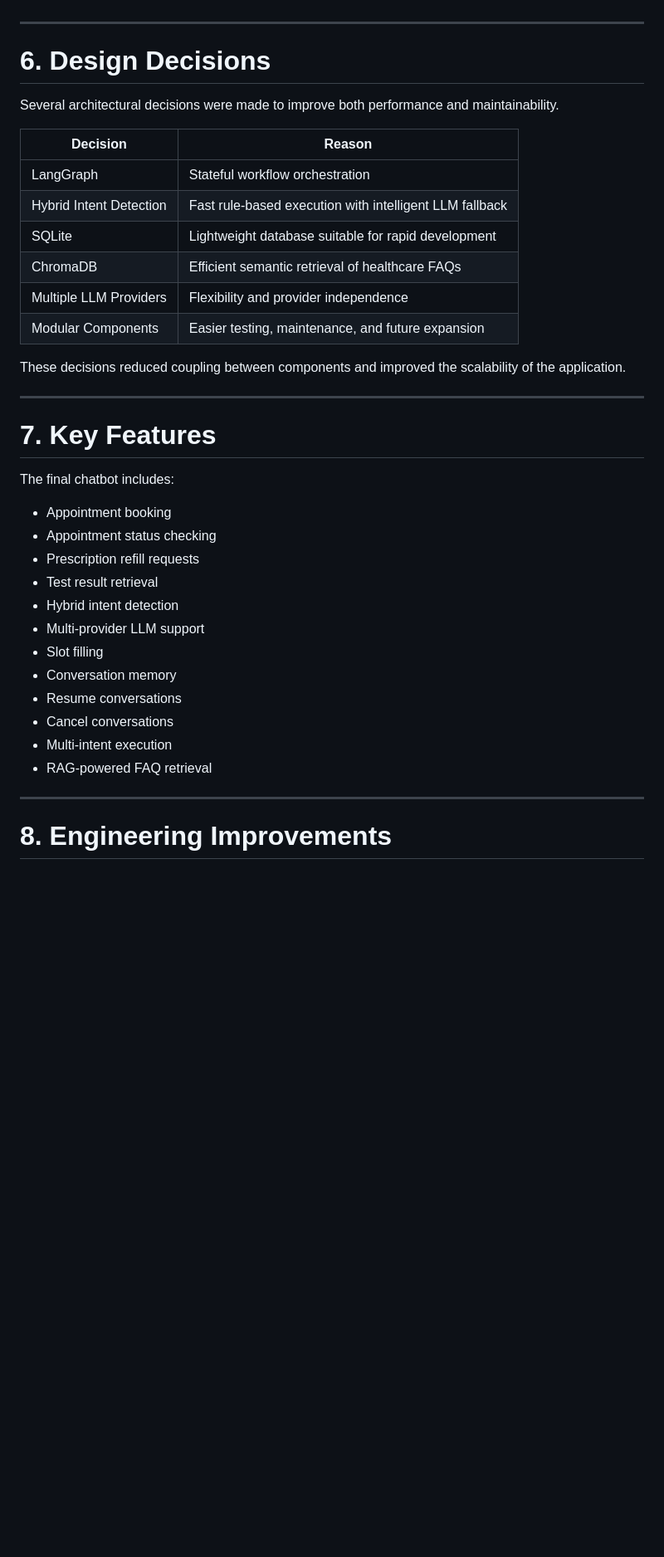
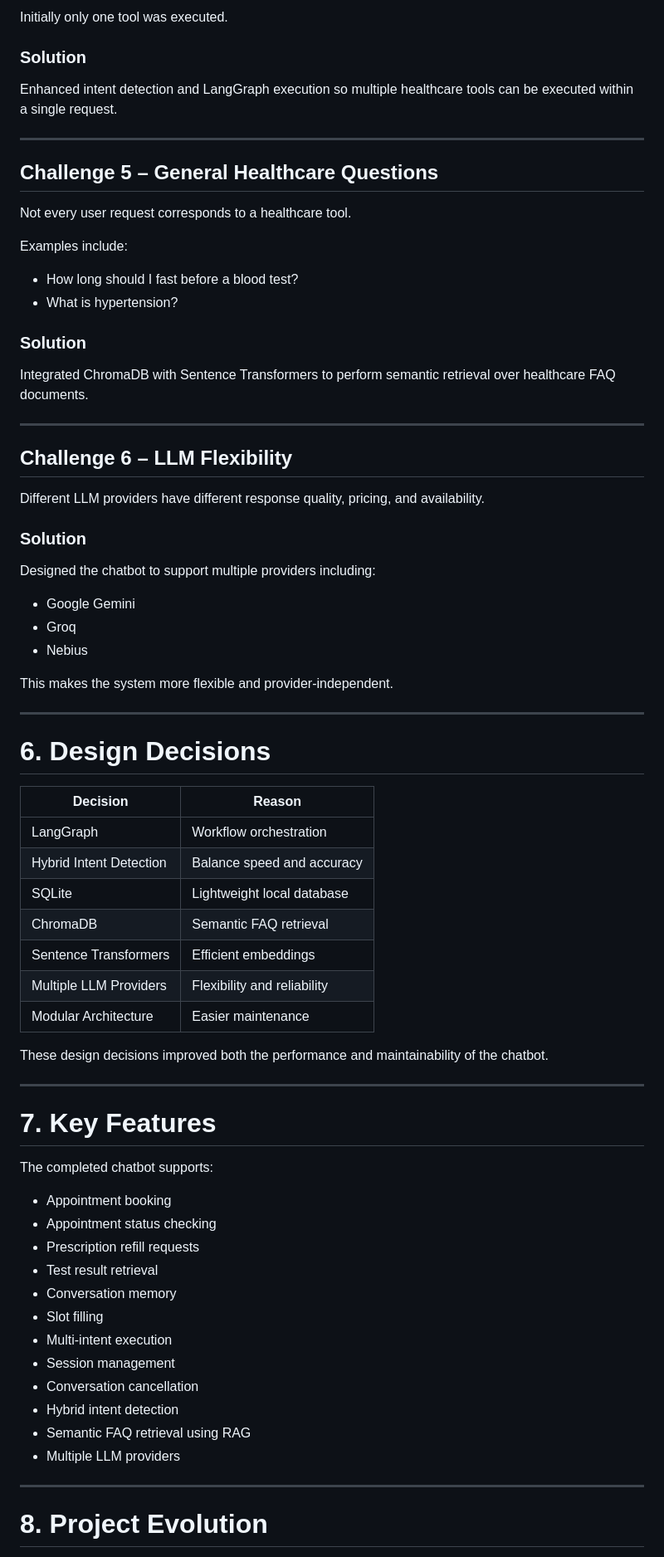
Before and after one commit to Arjunposni/ai-chatbot-tool-selection, a Markdown page: REPORT.md, the part around one of its changes. Shown at 83% size. Rendered like a GitHub page; blank space fills up the shorter version.

```diff
--- a/REPORT.md
+++ b/REPORT.md
@@ -115,41 +203,76 @@ This modular workflow makes adding new features significantly easier without aff
+Initially only one tool was executed.
+
+### Solution
+
+Enhanced intent detection and LangGraph execution so multiple healthcare tools can be executed within a single request.
+
+---
+
+## Challenge 5 – General Healthcare Questions
+
+Not every user request corresponds to a healthcare tool.
+
+Examples include:
+
+- How long should I fast before a blood test?
+- What is hypertension?
+
+### Solution
+
+Integrated ChromaDB with Sentence Transformers to perform semantic retrieval over healthcare FAQ documents.
+
+---
+
+## Challenge 6 – LLM Flexibility
+
+Different LLM providers have different response quality, pricing, and availability.
+
+### Solution
+
+Designed the chatbot to support multiple providers including:
+
+- Google Gemini
+- Groq
+- Nebius
+
+This makes the system more flexible and provider-independent.
 
 ---
 
 # 6. Design Decisions
 
-Several architectural decisions were made to improve both performance and maintainability.
+| Decision | Reason |
+|-----------|--------|
+| LangGraph | Workflow orchestration |
+| Hybrid Intent Detection | Balance speed and accuracy |
+| SQLite | Lightweight local database |
+| ChromaDB | Semantic FAQ retrieval |
+| Sentence Transformers | Efficient embeddings |
+| Multiple LLM Providers | Flexibility and reliability |
+| Modular Architecture | Easier maintenance |
 
-| Decision                | Reason                                                  |
-| ----------------------- | ------------------------------------------------------- |
-| LangGraph               | Stateful workflow orchestration                         |
-| Hybrid Intent Detection | Fast rule-based execution with intelligent LLM fallback |
-| SQLite                  | Lightweight database suitable for rapid development     |
-| ChromaDB                | Efficient semantic retrieval of healthcare FAQs         |
-| Multiple LLM Providers  | Flexibility and provider independence                   |
-| Modular Components      | Easier testing, maintenance, and future expansion       |
-
-These decisions reduced coupling between components and improved the scalability of the application.
+These design decisions improved both the performance and maintainability of the chatbot.
 
 ---
 
 # 7. Key Features
 
-The final chatbot includes:
+The completed chatbot supports:
 
-* Appointment booking
-* Appointment status checking
-* Prescription refill requests
-* Test result retrieval
-* Hybrid intent detection
-* Multi-provider LLM support
-* Slot filling
-* Conversation memory
-* Resume conversations
-* Cancel conversations
-* Multi-intent execution
-* RAG-powered FAQ retrieval
+- Appointment booking
+- Appointment status checking
+- Prescription refill requests
+- Test result retrieval
+- Conversation memory
+- Slot filling
+- Multi-intent execution
+- Session management
+- Conversation cancellation
+- Hybrid intent detection
+- Semantic FAQ retrieval using RAG
+- Multiple LLM providers
 
 ---
 
-# 8. Engineering Improvements
+# 8. Project Evolution
 
```
Also changed, not shown: other parts of REPORT.md (+181 -92 lines).
